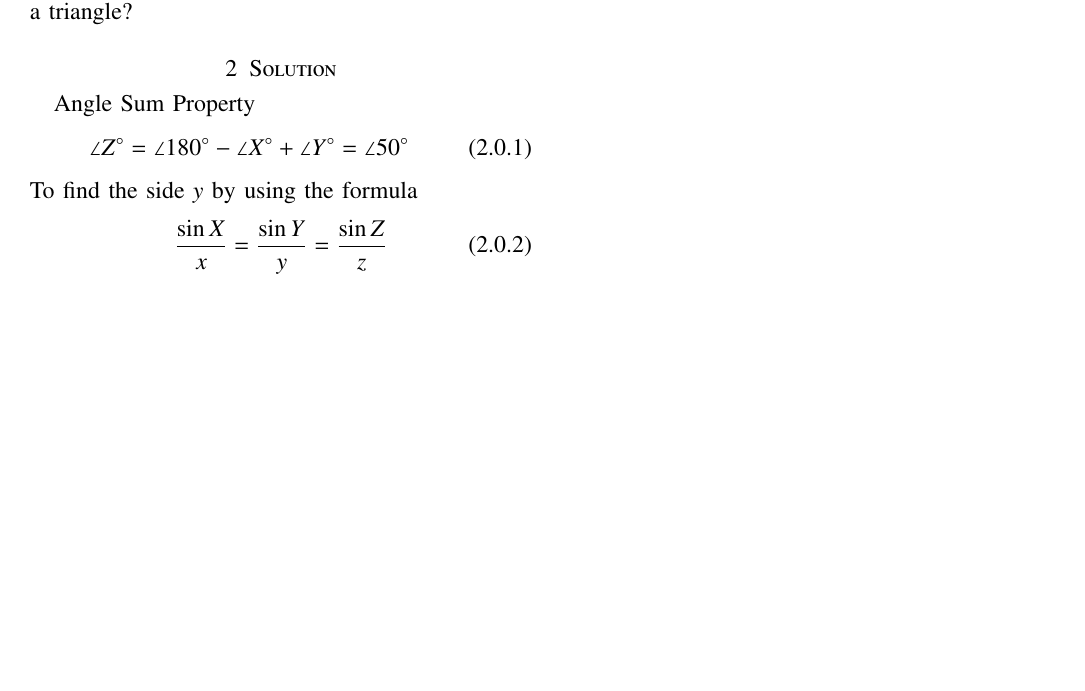
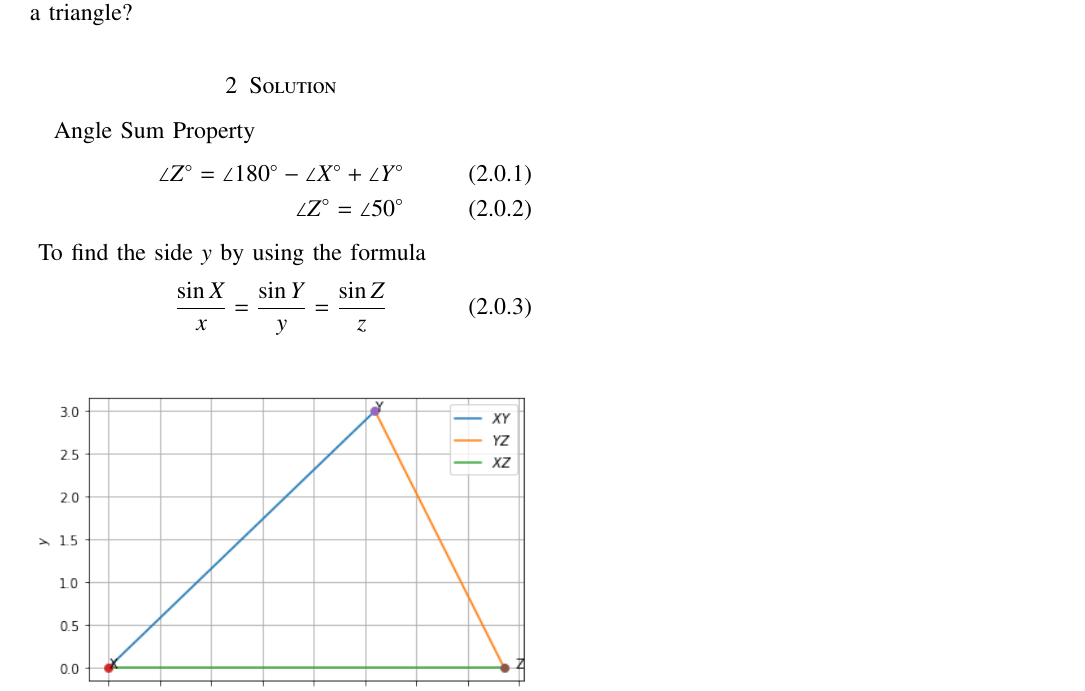
Before and after one commit to Kumarbegnier/IIT-HYD-INTERNSHIP, a LaTeX problem sheet (ASSIGNMENT_1/Latex.tex): part of the page, cut so that both start at the same text, the shorter picture padded with empty space. Compiled offline with pdfLaTeX.

Commit message:
Update Latex.tex

```diff
--- a/ASSIGNMENT_1/Latex.tex
+++ b/ASSIGNMENT_1/Latex.tex
@@ -145,20 +145,26 @@ https://github.com/Kumarbegnier/IIT-HYD-INTERNSHIP/blob/main/ASSIGNMENT_201/Late
 %
 Angle  Sum  Property
 %
-\begin{equation}
-             \angle Z\si{\degree} = \angle 180\si{\degree} - \angle X\si{\degree} + \angle Y\si{\degree} = \angle 50\si{\degree}
-\end{equation}
-To find the side $y$ by using the formula
 \begin{align}
-\frac{\sin{X}}{x} = \frac{\sin{Y}}{y} = \frac{\sin{Z}}{z}
+             \angle Z\si{\degree} = \angle 180\si{\degree} - \angle X\si{\degree} + \angle Y\si{\degree}\\
+             \angle Z\si{\degree} = \angle 50\si{\degree}
 \end{align}
+%
 \begin{figure}[!b]
  \centering
            \includegraphics[width=\columnwidth]{Figure_1.png}
            \caption{Constructed Triangle}
            \label{Figure}
 \end{figure}
+%
+To find the side $y$ by using the formula
+%
+\begin{align}
+\frac{\sin{X}}{x} = \frac{\sin{Y}}{y} = \frac{\sin{Z}}{z}
+\end{align}
+%
 written as,
+%
 \begin{align}
 y&= z\brak{\frac{\sin{Y}}{\sin{Z}}}
 &= 6 \brak{\frac{\sin{\ang{100}}}{\sin{\ang{50}}}}
```
